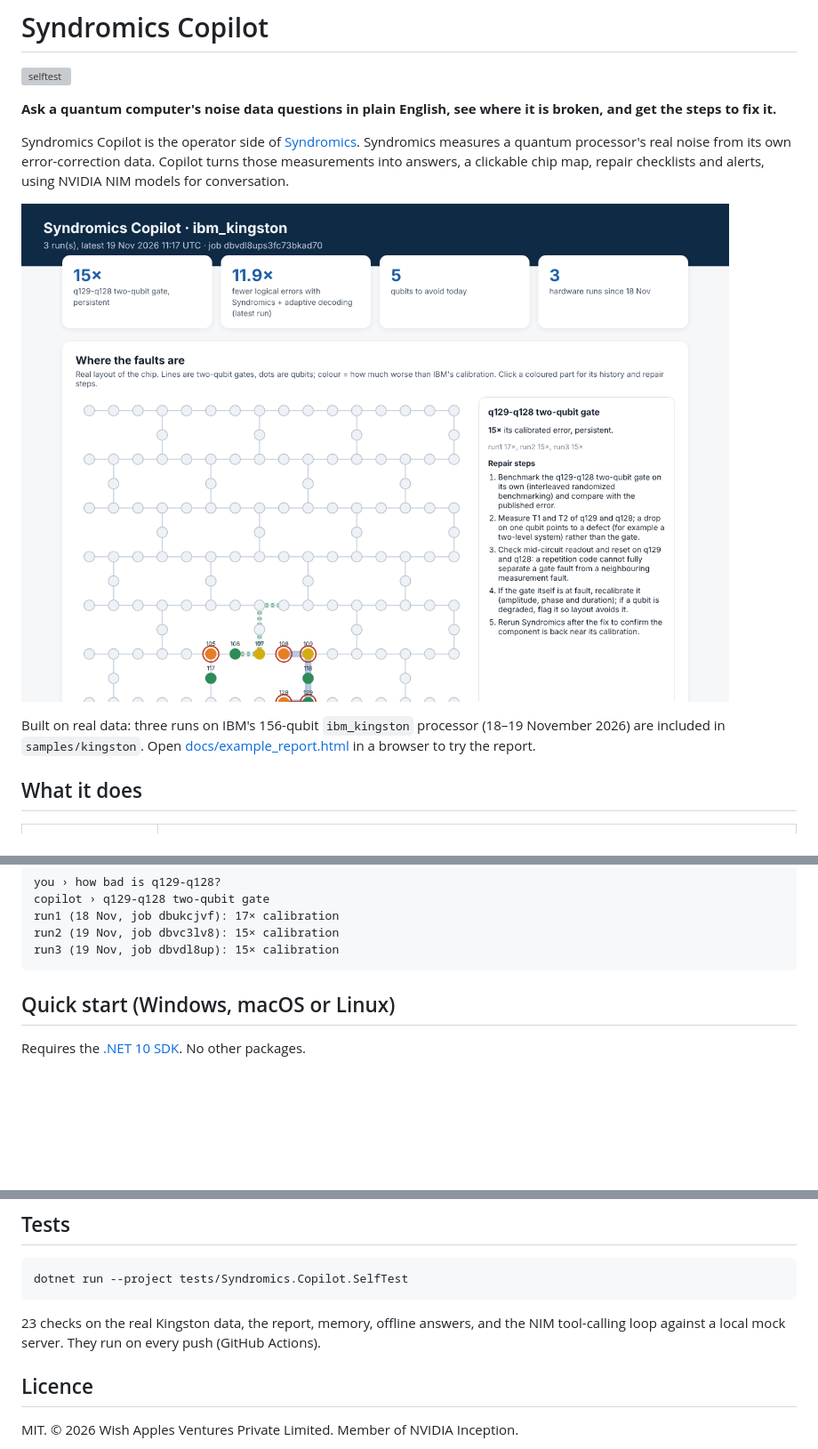
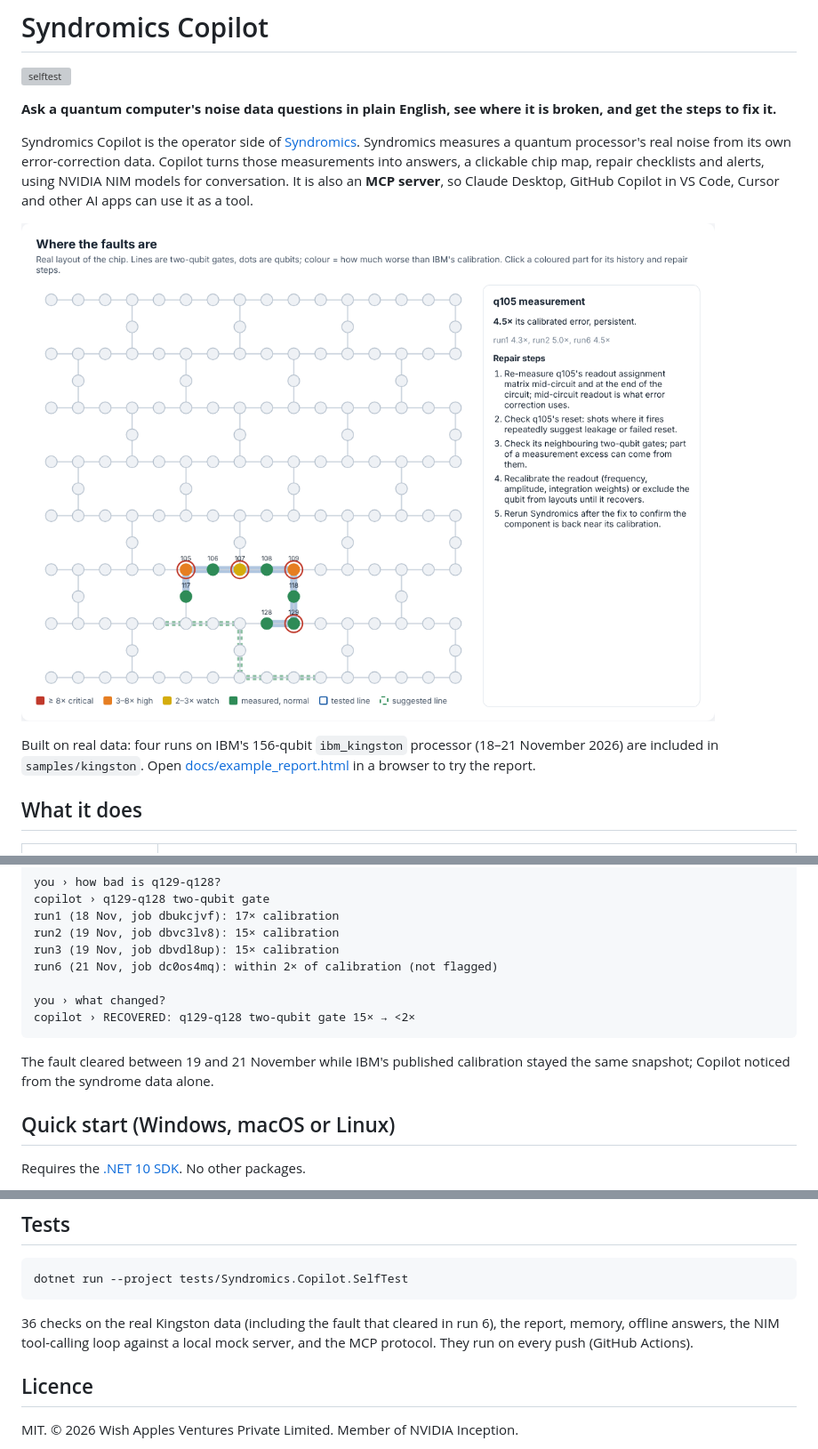
Before and after one commit to wishapples/syndromics-copilot, a Markdown page: README.md, 3 parts joined by grey strips. Shown at 89% size. GitHub-like rendering; pictures changed too: docs/report.png; blank space fills up the shorter version; grey boxes are pictures that could not be loaded.

````diff
--- a/README.md
+++ b/README.md
@@ -6,5 +6,6 @@
 
 Syndromics Copilot is the operator side of [Syndromics](https://github.com/wishapples/syndromics). Syndromics measures a
 quantum processor's real noise from its own error-correction data. Copilot turns those measurements into answers,
-a clickable chip map, repair checklists and alerts, using NVIDIA NIM models for conversation.
+a clickable chip map, repair checklists and alerts, using NVIDIA NIM models for conversation. It is also an
+**MCP server**, so Claude Desktop, GitHub Copilot in VS Code, Cursor and other AI apps can use it as a tool.
 
@@ -12,5 +13,5 @@ a clickable chip map, repair checklists and alerts, using NVIDIA NIM models for
 
-Built on real data: three runs on IBM's 156-qubit `ibm_kingston` processor (18–19 November 2026) are included in
+Built on real data: four runs on IBM's 156-qubit `ibm_kingston` processor (18–21 November 2026) are included in
 `samples/kingston`. Open [docs/example_report.html](docs/example_report.html) in a browser to try the report.
 
 ## What it does
@@ -33,7 +34,14 @@ copilot › q129-q128 two-qubit gate
 run1 (18 Nov, job dbukcjvf): 17× calibration
 run2 (19 Nov, job dbvc3lv8): 15× calibration
 run3 (19 Nov, job dbvdl8up): 15× calibration
+run6 (21 Nov, job dc0os4mq): within 2× of calibration (not flagged)
+
+you › what changed?
+copilot › RECOVERED: q129-q128 two-qubit gate 15× → <2×
 ```
+
+The fault cleared between 19 and 21 November while IBM's published calibration stayed the same snapshot; Copilot
+noticed from the syndrome data alone.
 
 ## Quick start (Windows, macOS or Linux)
 
@@ -119,8 +171,8 @@ kit results (JSON) ─► RunStore ─► Analyzer ─► Tools ─► Agent ─
 dotnet run --project tests/Syndromics.Copilot.SelfTest
 ```
 
-23 checks on the real Kingston data, the report, memory, offline answers, and the NIM tool-calling loop against a
-local mock server. They run on every push (GitHub Actions).
+36 checks on the real Kingston data (including the fault that cleared in run 6), the report, memory, offline
+answers, the NIM tool-calling loop against a local mock server, and the MCP protocol. They run on every push (GitHub Actions).
 
 ## Licence
 
````
Also changed, not shown: other parts of README.md (+46 -2 lines), 9 other files.
